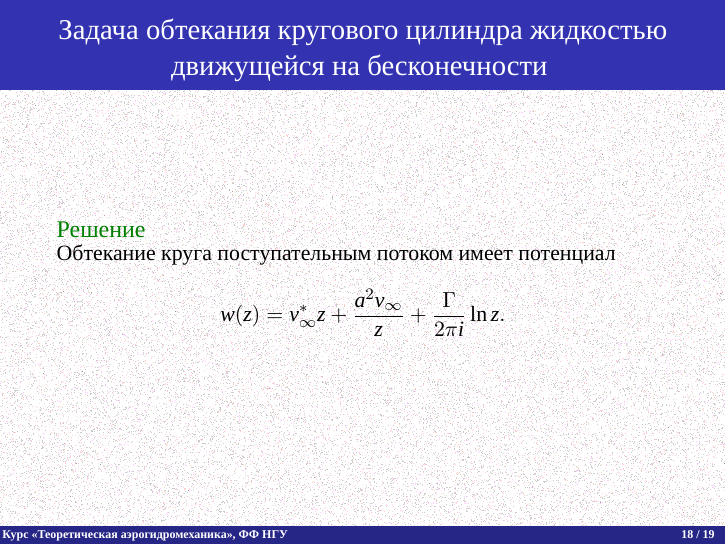
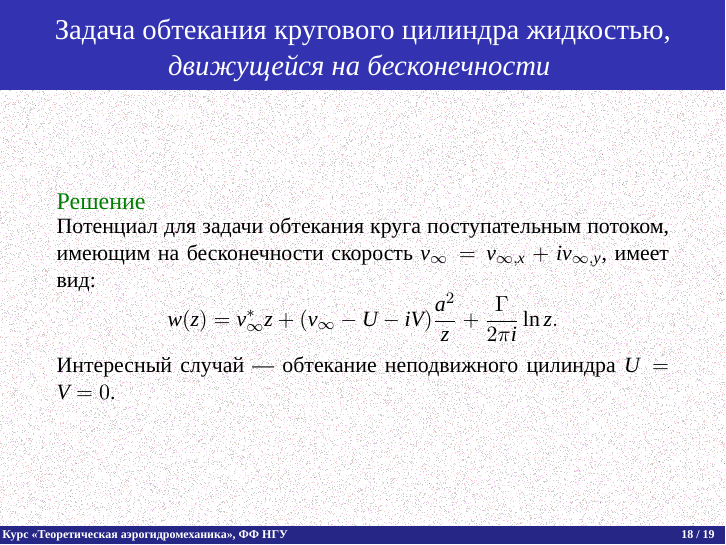
Before and after one commit to the-mozart/tagd, LaTeX slides (lecture_13/tex/lecture_13.tex): page 27 of 28. Compiled offline with XeLaTeX; a missing font is replaced by an installed copy or a similar font.

Commit message:
Добавлено решение задачи обтекания цилиндра

```diff
--- a/lecture_13/tex/lecture_13.tex
+++ b/lecture_13/tex/lecture_13.tex
@@ -512,16 +512,17 @@
 
 
 \frame{
-	\frametitle{Задача обтекания кругового цилиндра жидкостью движущейся на бесконечности }
+	\frametitle{Задача обтекания кругового цилиндра жидкостью, {\em движущейся на бесконечности} }
 
 	\begin{exampleblock}{Решение}
 		\smallskip
 		\parbox{\textwidth}{
-			Обтекание круга поступательным потоком имеет потенциал
+			Потенциал для задачи обтекания круга поступательным потоком, имеющим на бесконечности скорость $v_\infty = v_{\infty,x} + i v_{\infty,y}$, имеет вид:
 			\[
-			w(z) = v_\infty^*z + \frac{a^2 v_\infty}{z} + \frac{\Gamma}{2\pi i }\ln z.
+			w(z) = v_\infty^*z + (v_\infty -  U - i V)\frac{a^2}{z} + \frac{\Gamma}{2\pi i }\ln z.
 			\]
 
+			Интересный случай --- обтекание неподвижного цилиндра $U=V=0$.
 		}
 	\end{exampleblock}
 }
```
Also changed, not shown: lecture_13/tex/lecture_13.pdf.
